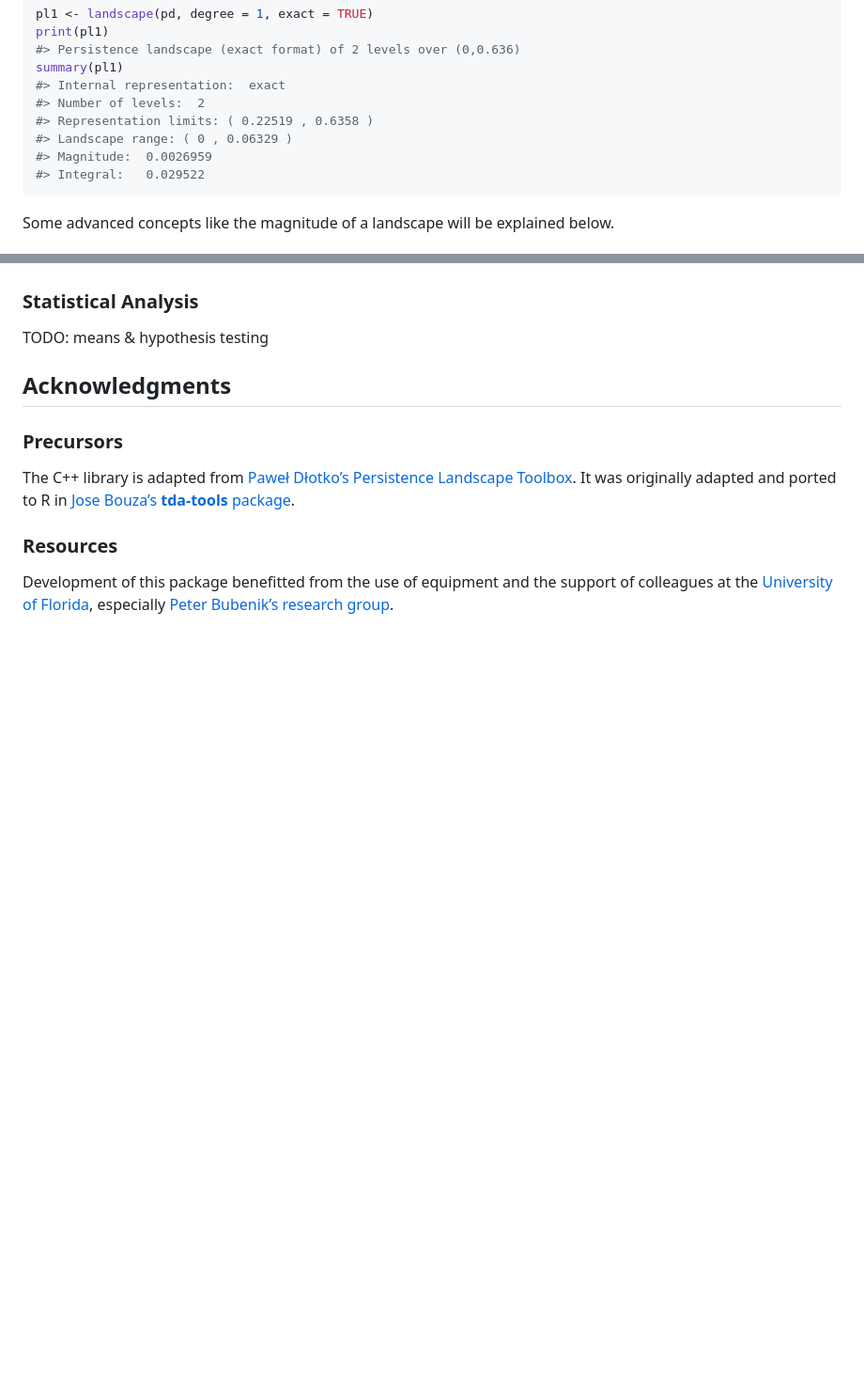
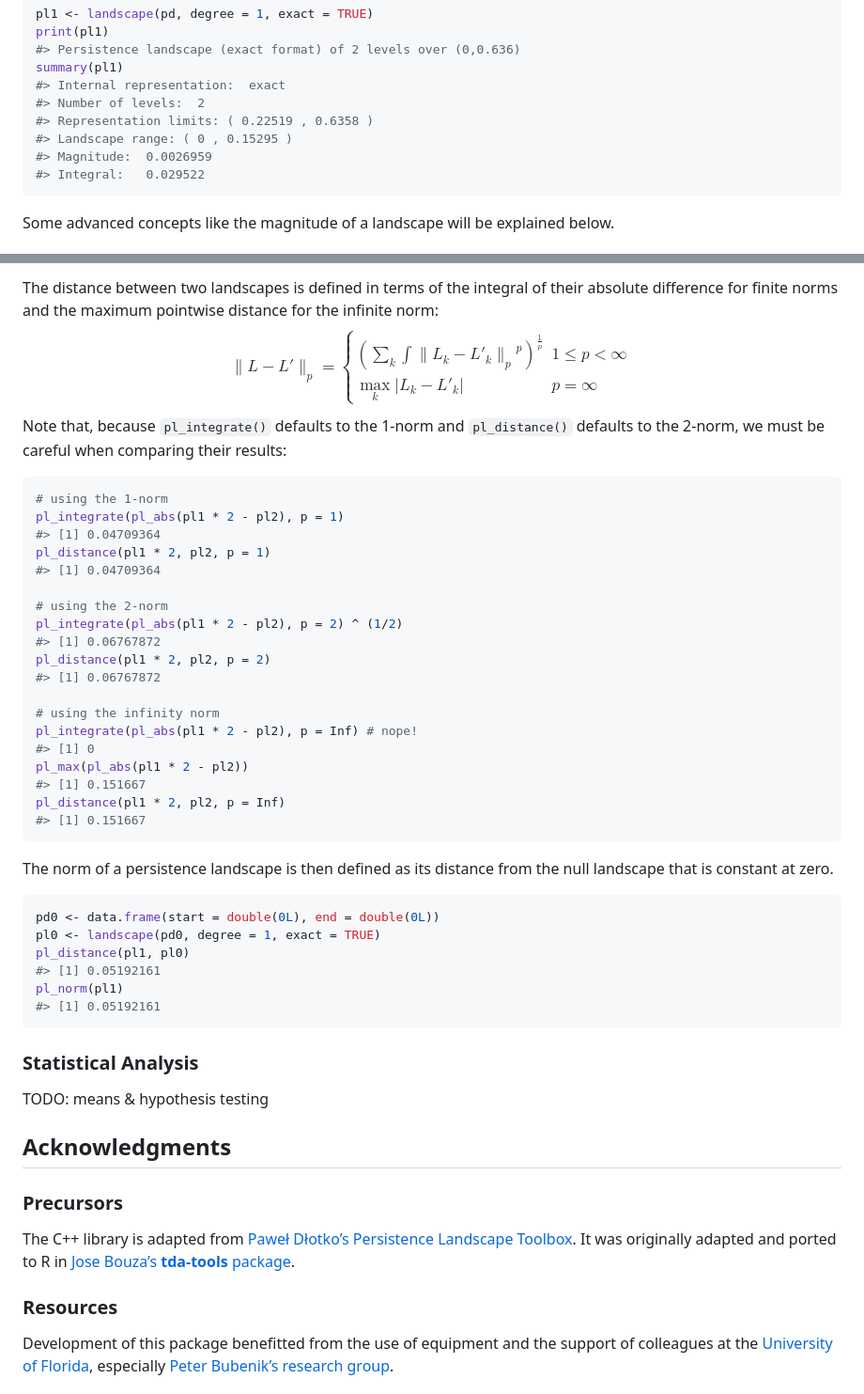
Before and after one commit to corybrunson/plt, a Markdown page: README.md, 2 parts joined by grey strips. Shown: that part at 94% size. GitHub-like rendering; blank space fills up the shorter version.

````diff
--- a/README.md
+++ b/README.md
@@ -129,7 +184,7 @@ summary(pl1)
 #> Internal representation:  exact
 #> Number of levels:  2
 #> Representation limits: ( 0.22519 , 0.6358 )
-#> Landscape range: ( 0 , 0.06329 )
+#> Landscape range: ( 0 , 0.15295 )
 #> Magnitude:  0.0026959
 #> Integral:   0.029522
 ```
@@ -364,3 +438,48 @@ TODO: integrals, distances, norms
+The distance between two landscapes is defined in terms of the integral
+of their absolute difference for finite norms and the maximum pointwise
+distance for the infinite norm: $$
+\lVert L - L' \rVert_p =
+\begin{cases}
+\displaystyle \left( \sum_{k}{ \int{ {\lVert L_k - L'_k \rVert_p}^p } } \right)^\frac{1}{p} & 1 \leq p < \infty \\
+\displaystyle \max_k{ \lvert L_k - L'_k \rvert} & p = \infty
+\end{cases}
+$$ Note that, because `pl_integrate()` defaults to the 1-norm and
+`pl_distance()` defaults to the 2-norm, we must be careful when
+comparing their results:
+
+``` r
+# using the 1-norm
+pl_integrate(pl_abs(pl1 * 2 - pl2), p = 1)
+#> [1] 0.04709364
+pl_distance(pl1 * 2, pl2, p = 1)
+#> [1] 0.04709364
+
+# using the 2-norm
+pl_integrate(pl_abs(pl1 * 2 - pl2), p = 2) ^ (1/2)
+#> [1] 0.06767872
+pl_distance(pl1 * 2, pl2, p = 2)
+#> [1] 0.06767872
+
+# using the infinity norm
+pl_integrate(pl_abs(pl1 * 2 - pl2), p = Inf) # nope!
+#> [1] 0
+pl_max(pl_abs(pl1 * 2 - pl2))
+#> [1] 0.151667
+pl_distance(pl1 * 2, pl2, p = Inf)
+#> [1] 0.151667
+```
+
+The norm of a persistence landscape is then defined as its distance from
+the null landscape that is constant at zero.
+
+``` r
+pd0 <- data.frame(start = double(0L), end = double(0L))
+pl0 <- landscape(pd0, degree = 1, exact = TRUE)
+pl_distance(pl1, pl0)
+#> [1] 0.05192161
+pl_norm(pl1)
+#> [1] 0.05192161
+```
 
 ### Statistical Analysis
 
````
Also changed, not shown: other parts of README.md (+101 -27 lines), man/figures/unnamed-chunk-12-1.png, man/figures/unnamed-chunk-14-1.png (added), man/figures/unnamed-chunk-16-1.png (added), man/figures/unnamed-chunk-5-1.png, 6 other files.
